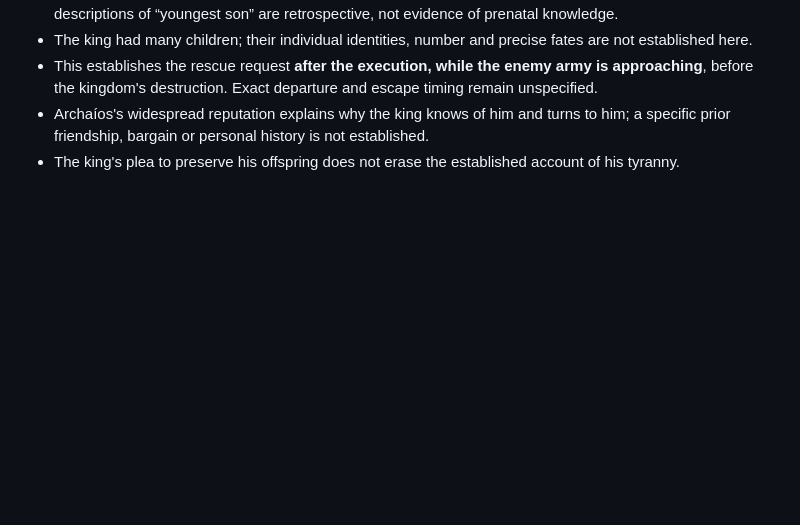
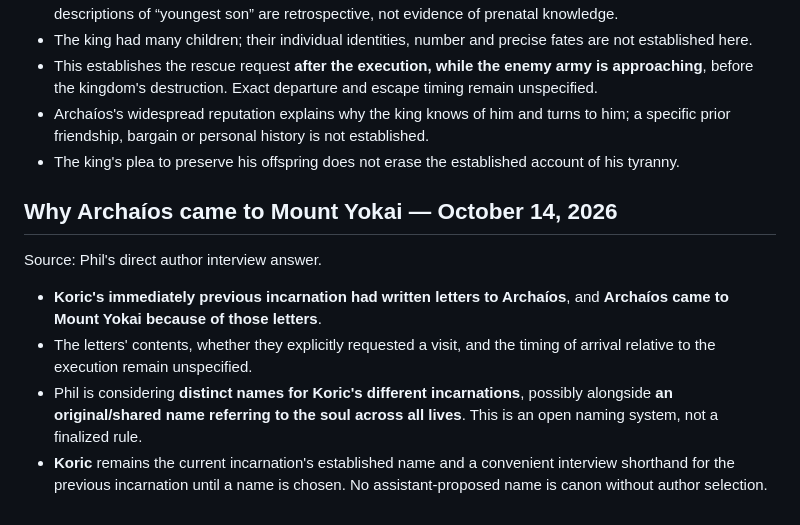
Before and after one commit to FreeMarketWildlife/Critz-Dragex, a Markdown page: canon/author-confirmed.md, the part around the change. Drawn GitHub-style; blank space fills up the shorter version.

Commit message:
Record letters that brought Archaíos to Mount Yokai and open incarnation naming

```diff
--- a/canon/author-confirmed.md
+++ b/canon/author-confirmed.md
@@ -397,3 +397,12 @@ Source: Phil's direct answer about the egg rescue.
 - This establishes the rescue request **after the execution, while the enemy army is approaching**, before the kingdom's destruction. Exact departure and escape timing remain unspecified.
 - Archaíos's widespread reputation explains why the king knows of him and turns to him; a specific prior friendship, bargain or personal history is not established.
 - The king's plea to preserve his offspring does not erase the established account of his tyranny.
+
+## Why Archaíos came to Mount Yokai — October 14, 2026
+
+Source: Phil's direct author interview answer.
+
+- **Koric's immediately previous incarnation had written letters to Archaíos**, and **Archaíos came to Mount Yokai because of those letters**.
+- The letters' contents, whether they explicitly requested a visit, and the timing of arrival relative to the execution remain unspecified.
+- Phil is considering **distinct names for Koric's different incarnations**, possibly alongside **an original/shared name referring to the soul across all lives**. This is an open naming system, not a finalized rule.
+- **Koric** remains the current incarnation's established name and a convenient interview shorthand for the previous incarnation until a name is chosen. No assistant-proposed name is canon without author selection.
```
